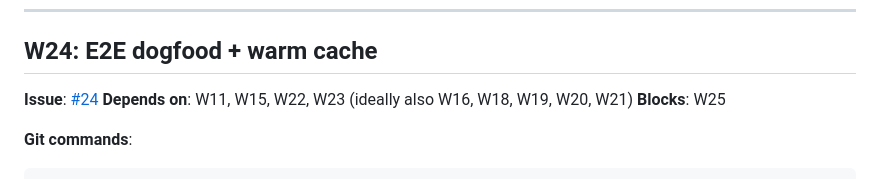
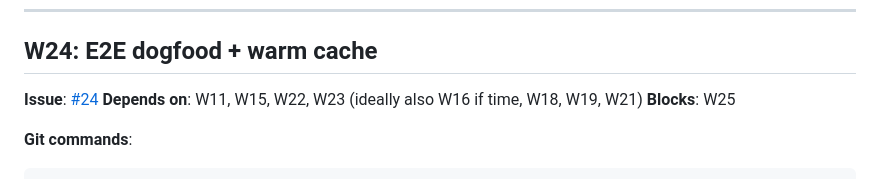
Before and after one commit to ooiyeefei/agentic-coding-workflow-os, a Markdown page: phase0_launch.md, the part around the change. Rendered like a GitHub page.

Commit message:
Drop W20 from W24's 'ideally also' dep list (follow-up to JetBrains removal)
Co-Authored-By: Claude Opus 4.7 (1M context) <noreply@anthropic.com>

```diff
--- a/phase0_launch.md
+++ b/phase0_launch.md
@@ -1818,7 +1818,7 @@ Learnings carried:
 ## W24: E2E dogfood + warm cache
 
 **Issue**: [#24](https://github.com/ooiyeefei/agentic-coding-workflow-os/issues/24)
-**Depends on**: W11, W15, W22, W23 (ideally also W16, W18, W19, W20, W21)
+**Depends on**: W11, W15, W22, W23 (ideally also W16 if time, W18, W19, W21)
 **Blocks**: W25
 
 **Git commands**:
```
